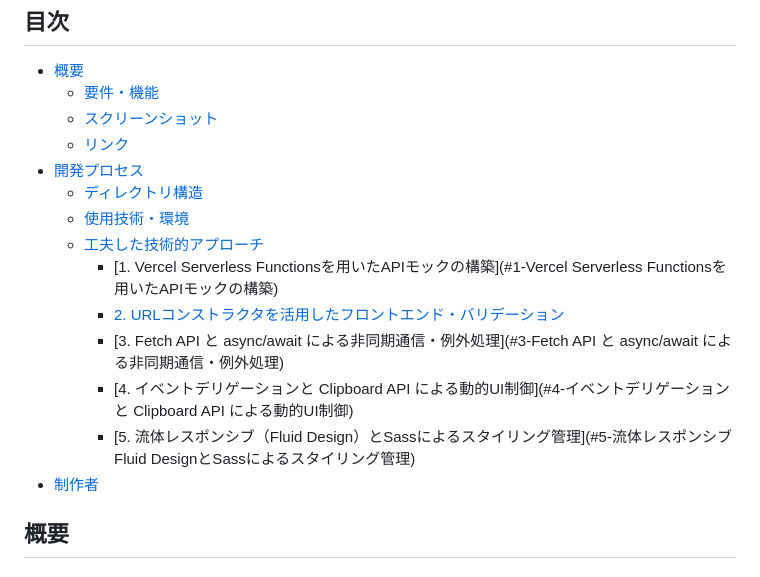
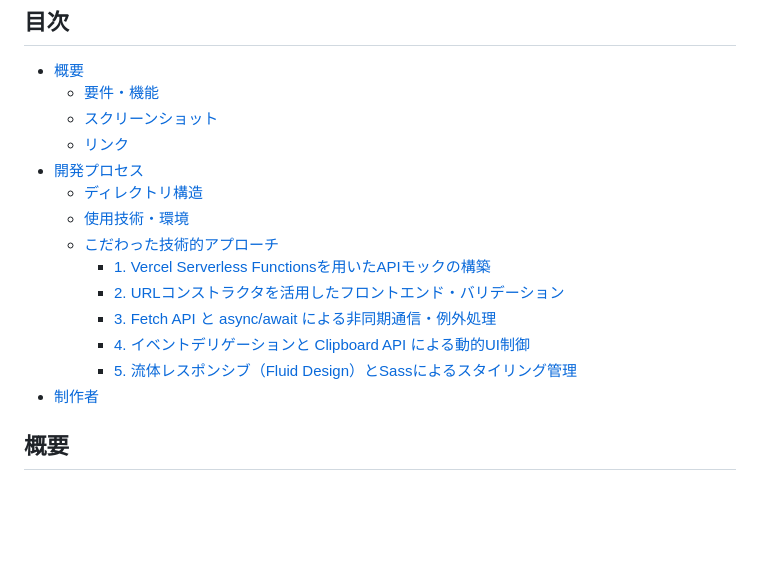
Before and after one commit to yama5504/url-shortening-api-landing-page, a Markdown page: README.md, the part around one of its changes. Rendered like a GitHub page; blank space fills up the shorter version.

Commit message:
readmeの調整

```diff
--- a/README.md
+++ b/README.md
@@ -13,12 +13,12 @@ Vercel Serverless Functionsを用いた軽量なAPIモックを実装し、フ
 - [開発プロセス](#開発プロセス)
   - [ディレクトリ構造](#ディレクトリ構造)
   - [使用技術・環境](#使用技術環境)
-  - [工夫した技術的アプローチ](#工夫した技術的アプローチ)
-    - [1. Vercel Serverless Functionsを用いたAPIモックの構築](#1-Vercel Serverless Functionsを用いたAPIモックの構築)
-    - [2. URLコンストラクタを活用したフロントエンド・バリデーション](#2-URLコンストラクタを活用したフロントエンド・バリデーション)
-    - [3. Fetch API と async/await による非同期通信・例外処理](#3-Fetch API と async/await による非同期通信・例外処理)
-    - [4. イベントデリゲーションと Clipboard API による動的UI制御](#4-イベントデリゲーションと Clipboard API による動的UI制御)
-    - [5. 流体レスポンシブ（Fluid Design）とSassによるスタイリング管理](#5-流体レスポンシブFluid DesignとSassによるスタイリング管理)
+  - [こだわった技術的アプローチ](#こだわった技術的アプローチ)
+    - [1. Vercel Serverless Functionsを用いたAPIモックの構築](#1-vercel-serverless-functionsを用いたapiモックの構築)
+    - [2. URLコンストラクタを活用したフロントエンド・バリデーション](#2-urlコンストラクタを活用したフロントエンドバリデーション)
+    - [3. Fetch API と async/await による非同期通信・例外処理](#3-fetch-api-と-asyncawait-による非同期通信例外処理)
+    - [4. イベントデリゲーションと Clipboard API による動的UI制御](#4-イベントデリゲーションと-clipboard-api-による動的ui制御)
+    - [5. 流体レスポンシブ（Fluid Design）とSassによるスタイリング管理](#5-流体レスポンシブfluid-designとsassによるスタイリング管理)
 - [制作者](#制作者)
 
 ## 概要
```
Also changed, not shown: other parts of README.md (+1 -1 lines).
